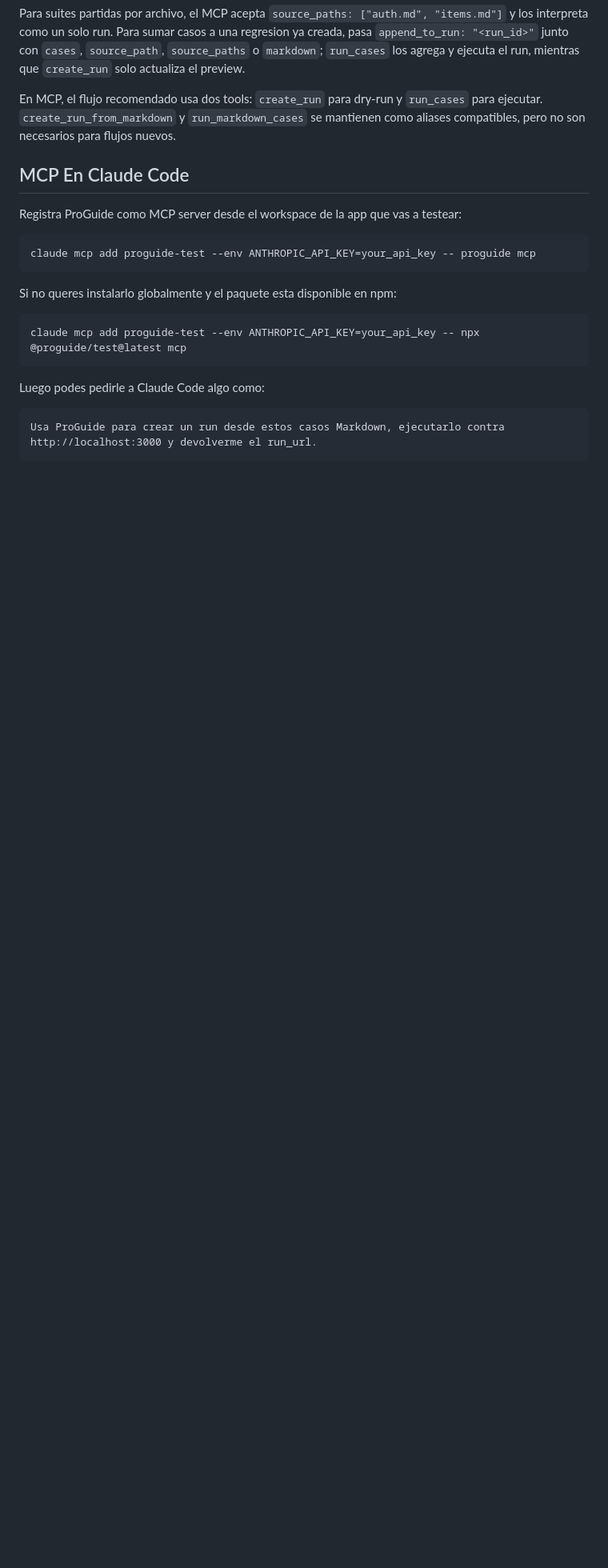
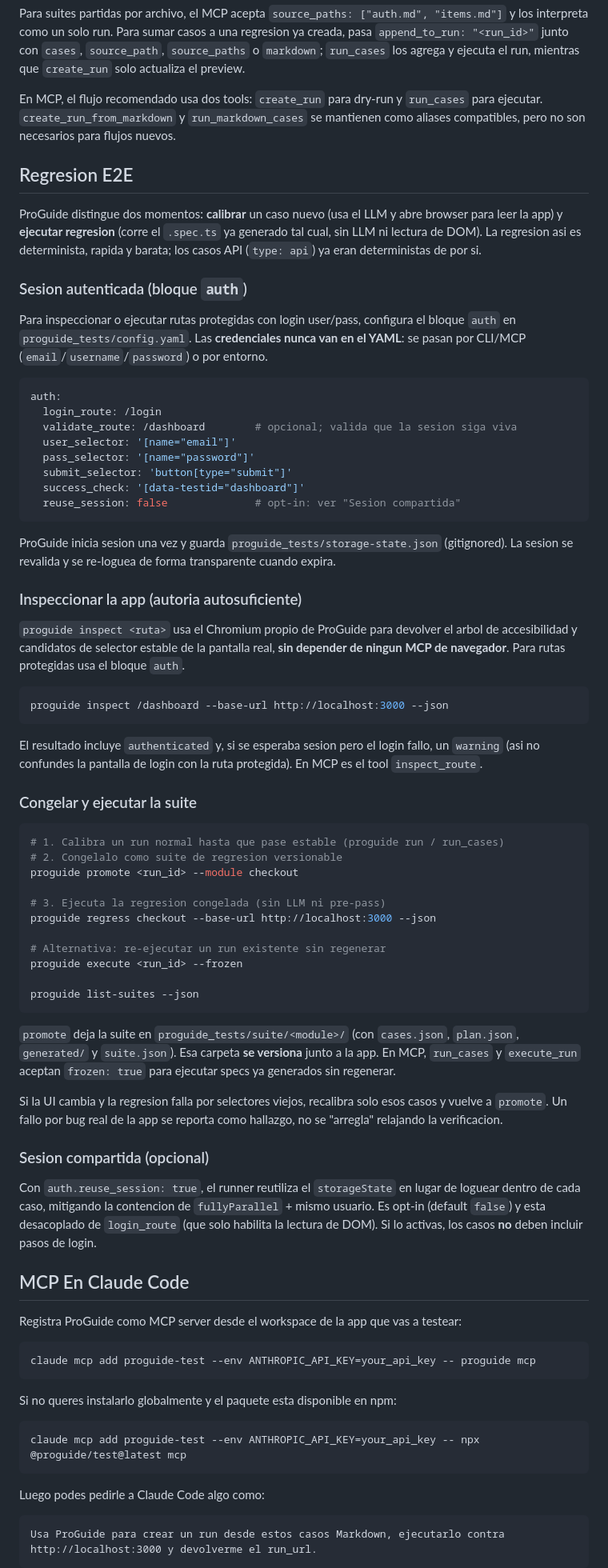
Before and after one commit to molivera-proguide/proguide-test, a Markdown page: README.md, the part around one of its changes. Shown at 80% size. Rendered like a GitHub page; blank space fills up the shorter version.

````diff
--- a/README.md
+++ b/README.md
@@ -205,6 +210,78 @@ En MCP, el flujo recomendado usa dos tools: `create_run` para dry-run y `run_cas
 para ejecutar. `create_run_from_markdown` y `run_markdown_cases` se mantienen como
 aliases compatibles, pero no son necesarios para flujos nuevos.
 
+## Regresion E2E
+
+ProGuide distingue dos momentos: **calibrar** un caso nuevo (usa el LLM y abre browser
+para leer la app) y **ejecutar regresion** (corre el `.spec.ts` ya generado tal cual, sin
+LLM ni lectura de DOM). La regresion asi es determinista, rapida y barata; los casos API
+(`type: api`) ya eran deterministas de por si.
+
+### Sesion autenticada (bloque `auth`)
+
+Para inspeccionar o ejecutar rutas protegidas con login user/pass, configura el bloque
+`auth` en `proguide_tests/config.yaml`. Las **credenciales nunca van en el YAML**: se pasan
+por CLI/MCP (`email`/`username`/`password`) o por entorno.
+
+```yaml
+auth:
+  login_route: /login
+  validate_route: /dashboard        # opcional; valida que la sesion siga viva
+  user_selector: '[name="email"]'
+  pass_selector: '[name="password"]'
+  submit_selector: 'button[type="submit"]'
+  success_check: '[data-testid="dashboard"]'
+  reuse_session: false              # opt-in: ver "Sesion compartida"
+```
+
+ProGuide inicia sesion una vez y guarda `proguide_tests/storage-state.json` (gitignored).
+La sesion se revalida y se re-loguea de forma transparente cuando expira.
+
+### Inspeccionar la app (autoria autosuficiente)
+
+`proguide inspect <ruta>` usa el Chromium propio de ProGuide para devolver el arbol de
+accesibilidad y candidatos de selector estable de la pantalla real, **sin depender de
+ningun MCP de navegador**. Para rutas protegidas usa el bloque `auth`.
+
+```bash
+proguide inspect /dashboard --base-url http://localhost:3000 --json
+```
+
+El resultado incluye `authenticated` y, si se esperaba sesion pero el login fallo, un
+`warning` (asi no confundes la pantalla de login con la ruta protegida). En MCP es el tool
+`inspect_route`.
+
+### Congelar y ejecutar la suite
+
+```bash
+# 1. Calibra un run normal hasta que pase estable (proguide run / run_cases)
+# 2. Congelalo como suite de regresion versionable
+proguide promote <run_id> --module checkout
+
+# 3. Ejecuta la regresion congelada (sin LLM ni pre-pass)
+proguide regress checkout --base-url http://localhost:3000 --json
+
+# Alternativa: re-ejecutar un run existente sin regenerar
+proguide execute <run_id> --frozen
+
+proguide list-suites --json
+```
+
+`promote` deja la suite en `proguide_tests/suite/<module>/` (con `cases.json`, `plan.json`,
+`generated/` y `suite.json`). Esa carpeta **se versiona** junto a la app. En MCP, `run_cases`
+y `execute_run` aceptan `frozen: true` para ejecutar specs ya generados sin regenerar.
+
+Si la UI cambia y la regresion falla por selectores viejos, recalibra solo esos casos y
+vuelve a `promote`. Un fallo por bug real de la app se reporta como hallazgo, no se "arregla"
+relajando la verificacion.
+
+### Sesion compartida (opcional)
+
+Con `auth.reuse_session: true`, el runner reutiliza el `storageState` en lugar de loguear
+dentro de cada caso, mitigando la contencion de `fullyParallel` + mismo usuario. Es opt-in
+(default `false`) y esta desacoplado de `login_route` (que solo habilita la lectura de DOM).
+Si lo activas, los casos **no** deben incluir pasos de login.
+
 ## MCP En Claude Code
 
 Registra ProGuide como MCP server desde el workspace de la app que vas a testear:
````
Also changed, not shown: other parts of README.md (+9 -1 lines), skills/SKILL.md (+41 -17 lines).
